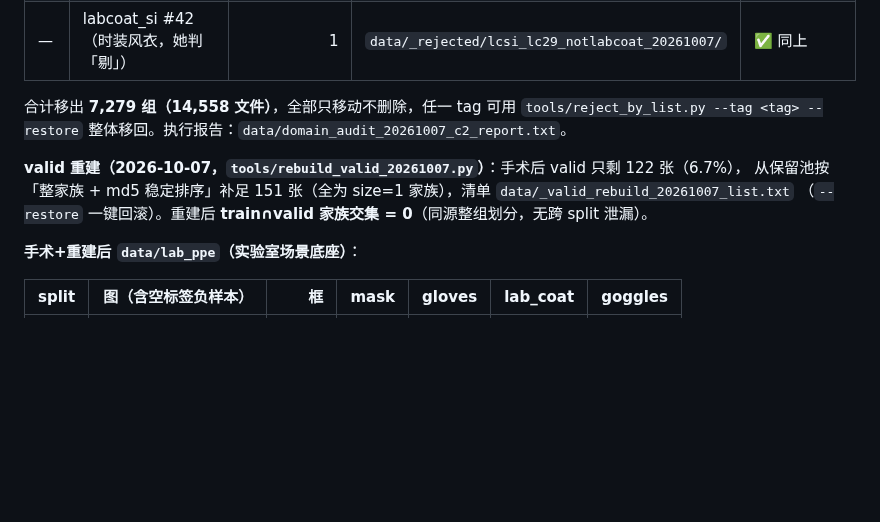
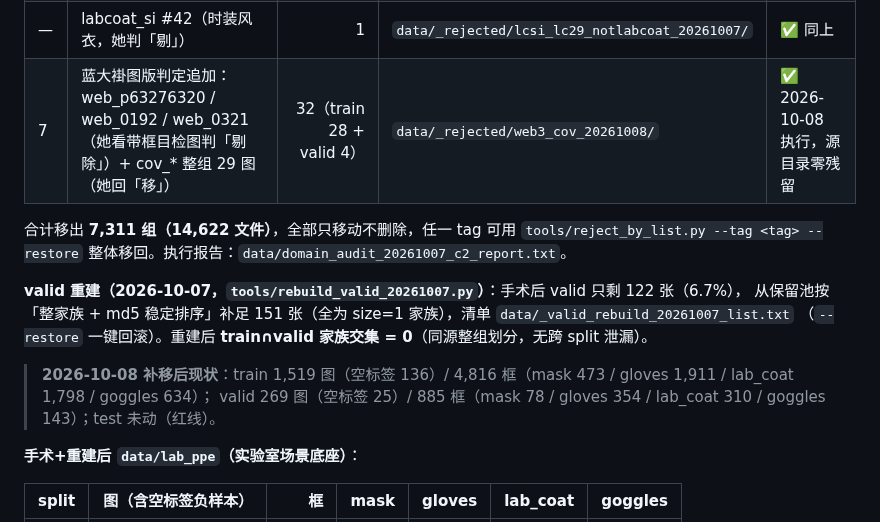
Before and after one commit to well-cy/lab-safety-inspection, a Markdown page: docs/E6_AI_优化与评测方案.md, the part around the change. Drawn GitHub-style; blank space fills up the shorter version.

Commit message:
chore(data): 移出 web_p63276320/web_0192/web_0321 三图+cov_* 整组 29 图(32组/64文件)
- 她看 keep_group 带框目检图判: 后面三张(非实验室蓝洗手衣/多人围桌)整图剔除
- cov_* 防疫穿戴演示/商品图整组移出(上轮遗留, 她回「移」)
- 落盘 data/_rejected/web3_cov_20261008/, 零残留可回滚
- 现状: train 1519图/4816框(mask 473/gloves 1911/lab_coat 1798/goggles 634), valid 269图/885框

```diff
--- a/docs/E6_AI_优化与评测方案.md
+++ b/docs/E6_AI_优化与评测方案.md
@@ -95,13 +95,17 @@ conf=0.35 ｜ imgsz=640 ｜ IoU@0.5 ｜ 11 点插值 AP@50 ｜ 预测走项目
 | 5 | X-未归类/其他 | 224（train 217 + valid 7） | `data/_rejected/domain_audit_20261007_misc/` | ✅ 同上 |
 | 6 | X-眼镜网图(外部) | 185（train 149 + valid 36） | `data/_rejected/domain_audit_20261007_glasses/` | ✅ 同上 |
 | — | labcoat_si #42（时装风衣，她判「剔」） | 1 | `data/_rejected/lcsi_lc29_notlabcoat_20261007/` | ✅ 同上 |
+| 7 | 蓝大褂图版判定追加：web_p63276320 / web_0192 / web_0321（她看带框目检图判「剔除」）+ cov_* 整组 29 图（她回「移」） | 32（train 28 + valid 4） | `data/_rejected/web3_cov_20261008/` | ✅ 2026-10-08 执行，源目录零残留 |
 
-合计移出 **7,279 组（14,558 文件）**，全部只移动不删除，任一 tag 可用
+合计移出 **7,311 组（14,622 文件）**，全部只移动不删除，任一 tag 可用
 `tools/reject_by_list.py --tag <tag> --restore` 整体移回。执行报告：`data/domain_audit_20261007_c2_report.txt`。
 
 **valid 重建（2026-10-07，`tools/rebuild_valid_20261007.py`）**：手术后 valid 只剩 122 张（6.7%），
 从保留池按「整家族 + md5 稳定排序」补足 151 张（全为 size=1 家族），清单 `data/_valid_rebuild_20261007_list.txt`
 （`--restore` 一键回滚）。重建后 **train∩valid 家族交集 = 0**（同源整组划分，无跨 split 泄漏）。
+
+> **2026-10-08 补移后现状**：train 1,519 图（空标签 136）/ 4,816 框（mask 473 / gloves 1,911 / lab_coat 1,798 / goggles 634）；
+> valid 269 图（空标签 25）/ 885 框（mask 78 / gloves 354 / lab_coat 310 / goggles 143）；test 未动（红线）。
 
 **手术+重建后 `data/lab_ppe`（实验室场景底座）**：
 
```
